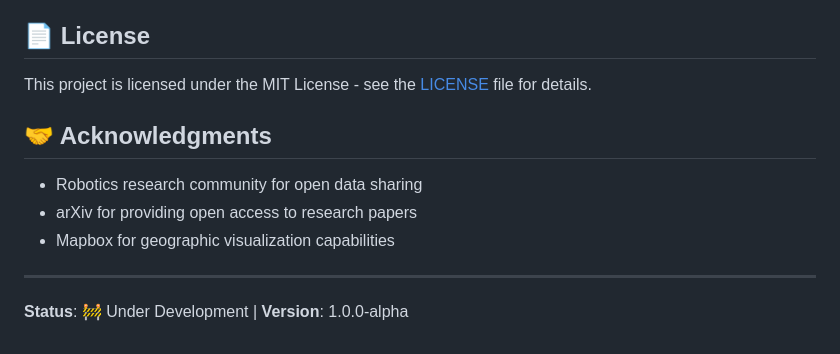
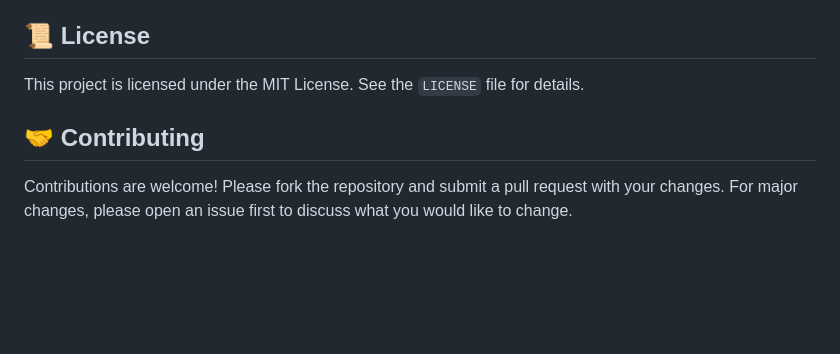
Before and after one commit to thanhndv212/robotics-SOTA, a Markdown page: README.md, the part around the change. Drawn GitHub-style; blank space fills up the shorter version.

Commit message:
Refactor README sections: update License heading and change Acknowledgments to Contributing

```diff
--- a/README.md
+++ b/README.md
@@ -318,16 +318,10 @@ npm test  # Frontend tests
 4. Push to branch (`git push origin feature/amazing-feature`)
 5. Open Pull Request
 
-## 📄 License
+## 📜 License
 
-This project is licensed under the MIT License - see the [LICENSE](LICENSE) file for details.
+This project is licensed under the MIT License. See the `LICENSE` file for details.
 
-## 🤝 Acknowledgments
+## 🤝 Contributing
 
-- Robotics research community for open data sharing
-- arXiv for providing open access to research papers
-- Mapbox for geographic visualization capabilities
-
----
-
-**Status**: 🚧 Under Development | **Version**: 1.0.0-alpha
+Contributions are welcome! Please fork the repository and submit a pull request with your changes. For major changes, please open an issue first to discuss what you would like to change.
```
